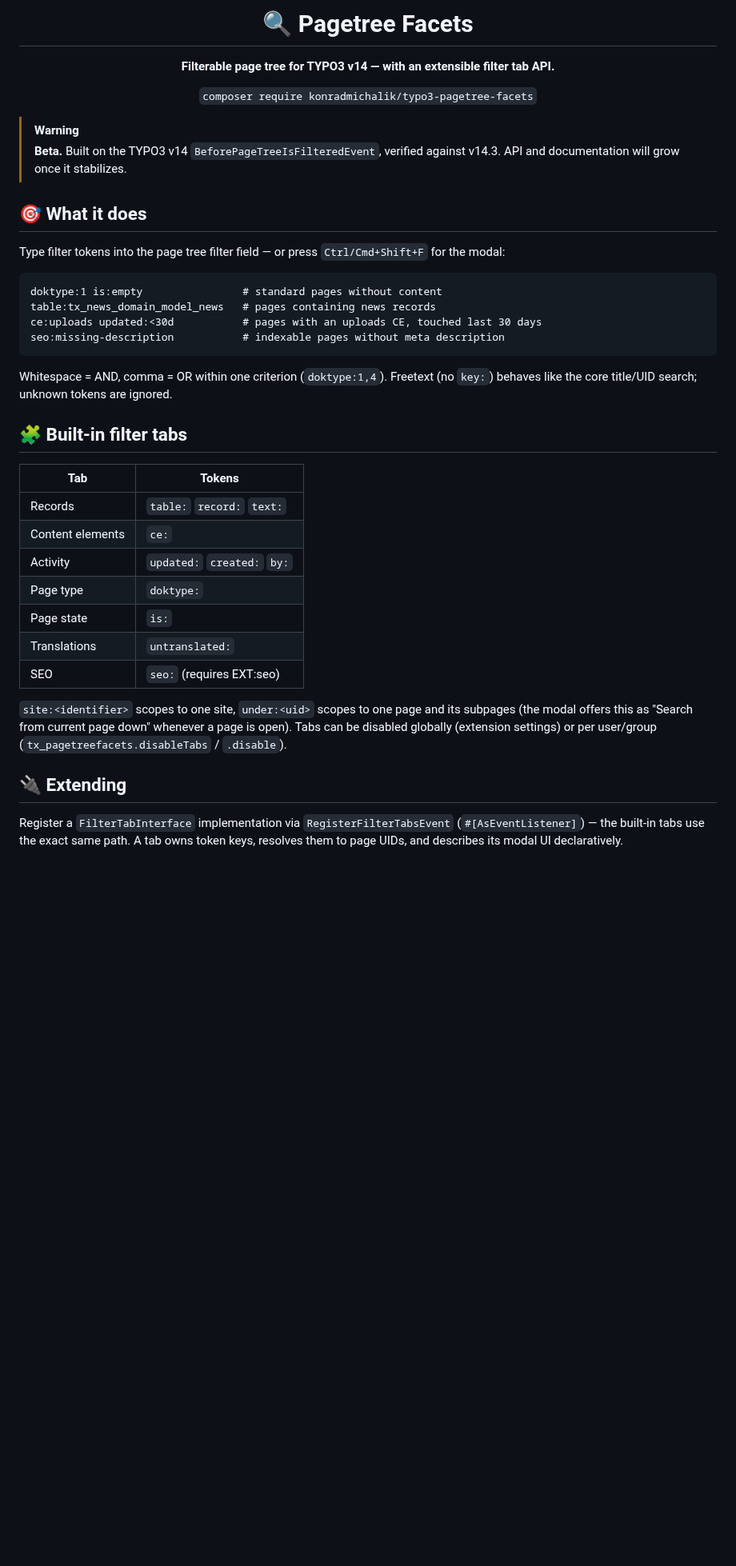
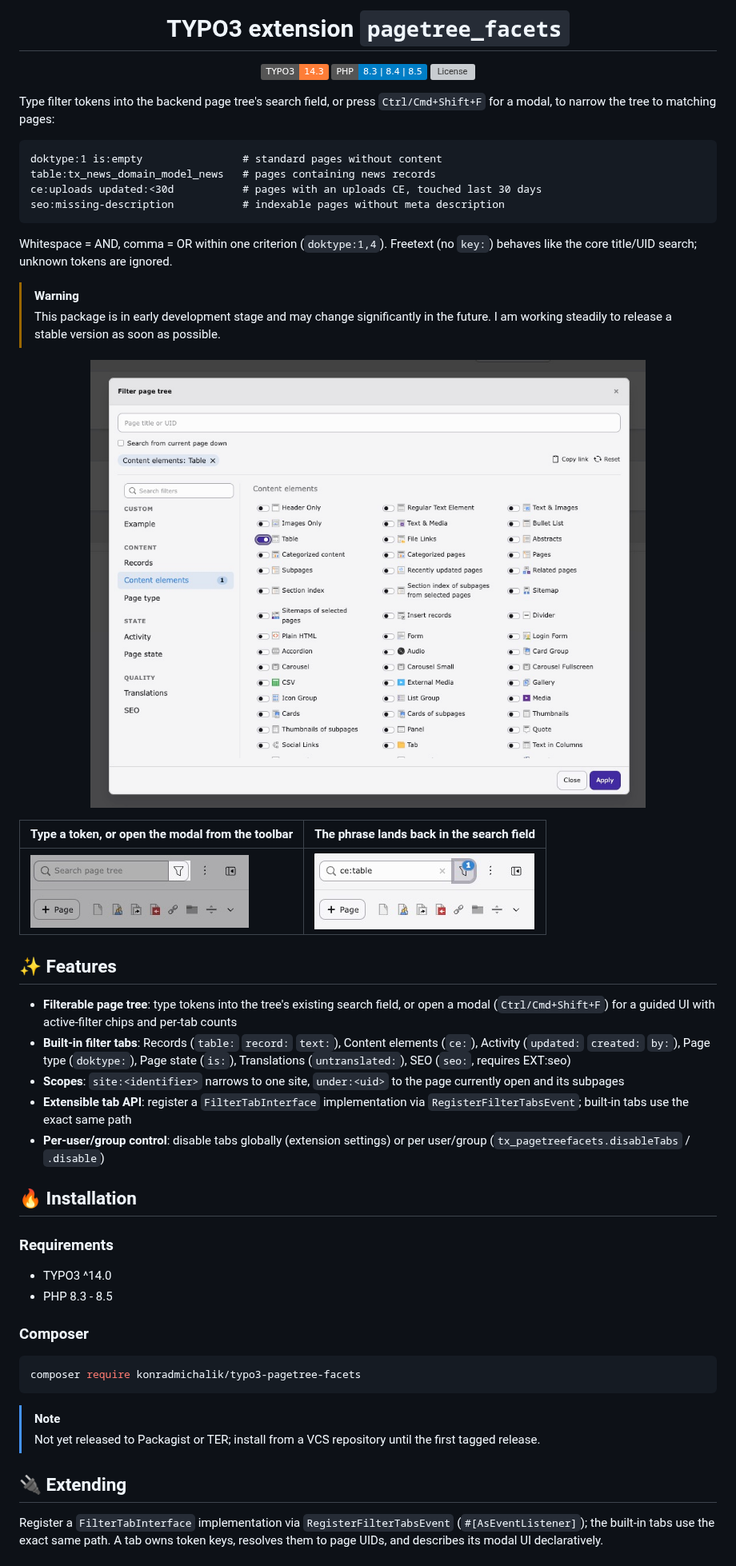
Before and after one commit to konradmichalik/typo3-pagetree-facets, a Markdown page: README.md, the part around one of its changes. Shown at 80% size. GitHub-like rendering; pictures changed too: .github/assets/filter-modal.jpg (added), .github/assets/toolbar-filter-applied.jpg (added), .github/assets/toolbar-search.jpg (added); badges without logos; blank space fills up the shorter version; grey boxes are pictures that could not be loaded.

Commit message:
docs: restructure README to match the routing/file-sync extension template

````diff
--- a/README.md
+++ b/README.md
@@ -1,21 +1,15 @@
 <div align="center">
 
-# 🔍 Pagetree Facets
+# TYPO3 extension `pagetree_facets`
 
-**Filterable page tree for TYPO3 v14 — with an extensible filter tab API.**
-
-`composer require konradmichalik/typo3-pagetree-facets`
+![TYPO3](https://img.shields.io/badge/TYPO3-14.3-orange.svg)
+![PHP](https://img.shields.io/badge/PHP-8.3%20%7C%208.4%20%7C%208.5-blue.svg)
+[![License](https://img.shields.io/github/license/konradmichalik/typo3-pagetree-facets)](LICENSE.md)
 
 </div>
 
-> [!WARNING]
-> **Beta.** Built on the TYPO3 v14 `BeforePageTreeIsFilteredEvent`, verified
-> against v14.3. API and documentation will grow once it stabilizes.
-
-## 🎯 What it does
-
-Type filter tokens into the page tree filter field — or press
-`Ctrl/Cmd+Shift+F` for the modal:
+Type filter tokens into the backend page tree's search field, or press
+`Ctrl/Cmd+Shift+F` for a modal, to narrow the tree to matching pages:
 
 ```
 doktype:1 is:empty                # standard pages without content
@@ -27,26 +21,48 @@ seo:missing-description           # indexable pages without meta description
 Whitespace = AND, comma = OR within one criterion (`doktype:1,4`). Freetext
 (no `key:`) behaves like the core title/UID search; unknown tokens are ignored.
 
-## 🧩 Built-in filter tabs
+> [!WARNING]
+> This package is in early development stage and may change significantly in
+> the future. I am working steadily to release a stable version as soon as
+> possible.
 
-| Tab | Tokens |
+<div align="center">
+
+![Filter modal](.github/assets/filter-modal.jpg)
+
+</div>
+
+| Type a token, or open the modal from the toolbar | The phrase lands back in the search field |
 |---|---|
-| Records | `table:` `record:` `text:` |
-| Content elements | `ce:` |
-| Activity | `updated:` `created:` `by:` |
-| Page type | `doktype:` |
-| Page state | `is:` |
-| Translations | `untranslated:` |
-| SEO | `seo:` (requires EXT:seo) |
+| ![Toolbar search](.github/assets/toolbar-search.jpg) | ![Toolbar with an applied filter](.github/assets/toolbar-filter-applied.jpg) |
 
-`site:<identifier>` scopes to one site, `under:<uid>` scopes to one page and its
-subpages (the modal offers this as "Search from current page down" whenever a
-page is open). Tabs can be disabled globally (extension settings) or per
-user/group (`tx_pagetreefacets.disableTabs` / `.disable`).
+## ✨ Features
+
+- **Filterable page tree**: type tokens into the tree's existing search field, or open a modal (`Ctrl/Cmd+Shift+F`) for a guided UI with active-filter chips and per-tab counts
+- **Built-in filter tabs**: Records (`table:` `record:` `text:`), Content elements (`ce:`), Activity (`updated:` `created:` `by:`), Page type (`doktype:`), Page state (`is:`), Translations (`untranslated:`), SEO (`seo:`, requires EXT:seo)
+- **Scopes**: `site:<identifier>` narrows to one site, `under:<uid>` to the page currently open and its subpages
+- **Extensible tab API**: register a `FilterTabInterface` implementation via `RegisterFilterTabsEvent`; built-in tabs use the exact same path
+- **Per-user/group control**: disable tabs globally (extension settings) or per user/group (`tx_pagetreefacets.disableTabs` / `.disable`)
+
+## 🔥 Installation
+
+### Requirements
+
+* TYPO3 ^14.0
+* PHP 8.3 - 8.5
+
+### Composer
+
+``` bash
+composer require konradmichalik/typo3-pagetree-facets
+```
+
+> [!NOTE]
+> Not yet released to Packagist or TER; install from a VCS repository until the first tagged release.
 
 ## 🔌 Extending
 
 Register a `FilterTabInterface` implementation via `RegisterFilterTabsEvent`
-(`#[AsEventListener]`) — the built-in tabs use the exact same path. A tab owns
+(`#[AsEventListener]`); the built-in tabs use the exact same path. A tab owns
 token keys, resolves them to page UIDs, and describes its modal UI declaratively.
 
````
Also changed, not shown: other parts of README.md (+8 -5 lines).
